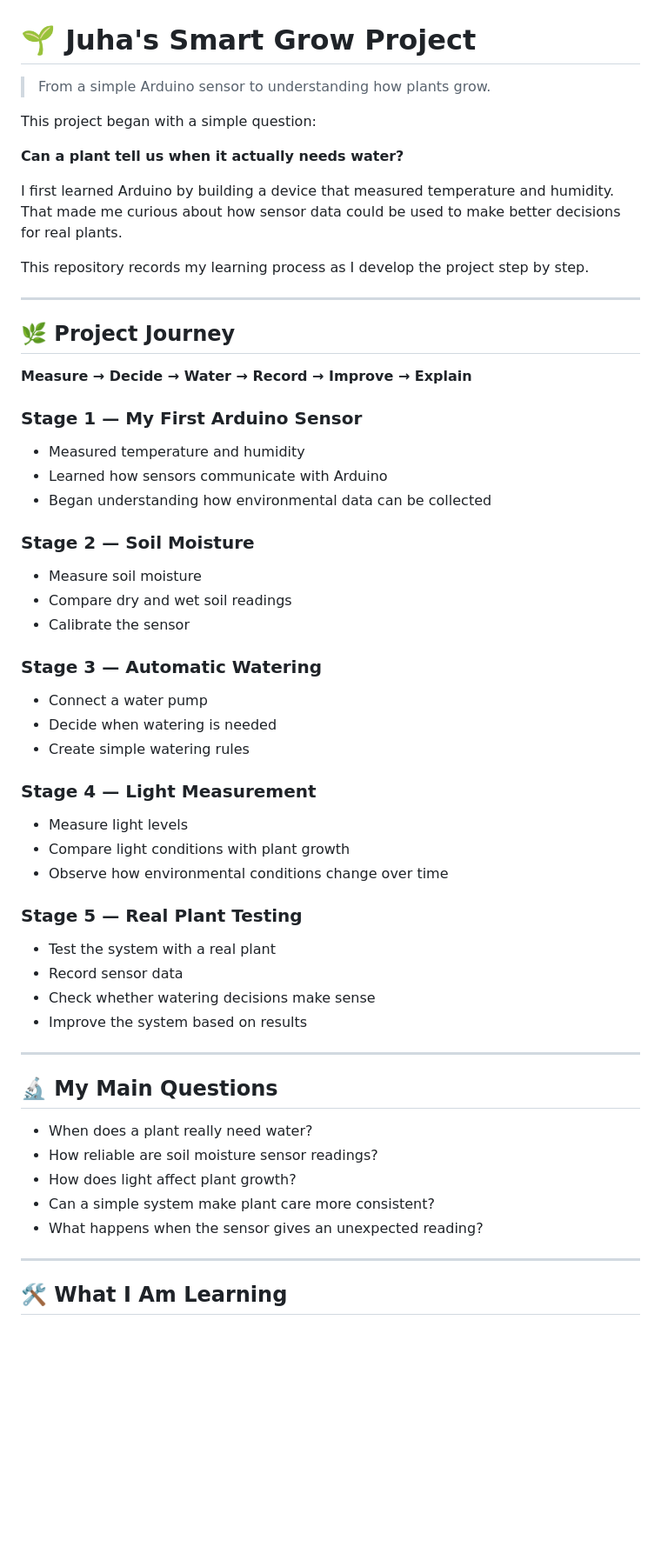
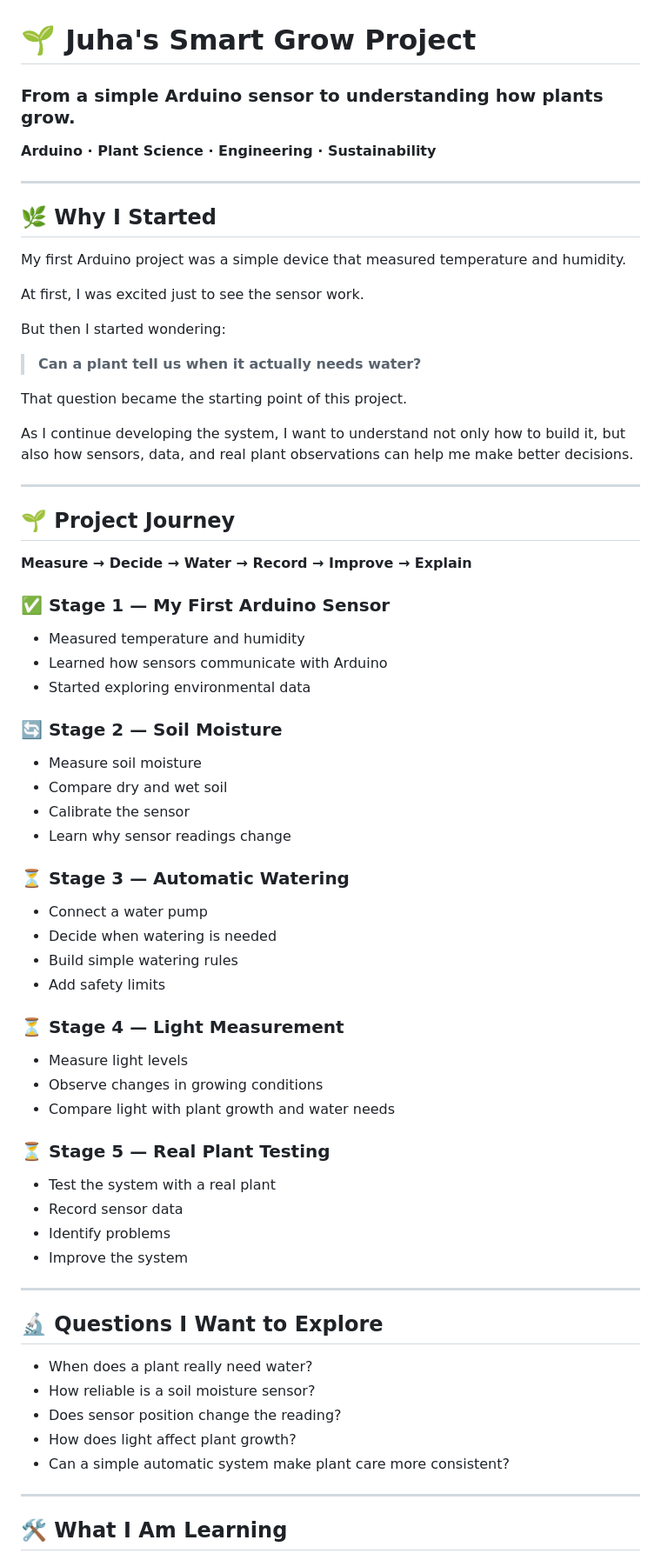
Before and after one commit to yunseokmi/JUHA_SmartFarm_since2026, a Markdown page: README.md, the part around one of its changes. Shown at 87% size. GitHub-like rendering; blank space fills up the shorter version.

```diff
--- a/README.md
+++ b/README.md
@@ -1,57 +1,73 @@
 # 🌱 Juha's Smart Grow Project
 
-> From a simple Arduino sensor to understanding how plants grow.
+### From a simple Arduino sensor to understanding how plants grow.
 
-This project began with a simple question:
-
-**Can a plant tell us when it actually needs water?**
-
-I first learned Arduino by building a device that measured temperature and humidity.
-That made me curious about how sensor data could be used to make better decisions for real plants.
-
-This repository records my learning process as I develop the project step by step.
+**Arduino · Plant Science · Engineering · Sustainability**
 
 ---
 
-## 🌿 Project Journey
+## 🌿 Why I Started
+
+My first Arduino project was a simple device that measured temperature and humidity.
+
+At first, I was excited just to see the sensor work.
+
+But then I started wondering:
+
+> **Can a plant tell us when it actually needs water?**
+
+That question became the starting point of this project.
+
+As I continue developing the system, I want to understand not only how to build it, but also how sensors, data, and real plant observations can help me make better decisions.
+
+---
+
+## 🌱 Project Journey
 
 **Measure → Decide → Water → Record → Improve → Explain**
 
-### Stage 1 — My First Arduino Sensor
+### ✅ Stage 1 — My First Arduino Sensor
+
 - Measured temperature and humidity
 - Learned how sensors communicate with Arduino
-- Began understanding how environmental data can be collected
+- Started exploring environmental data
 
-### Stage 2 — Soil Moisture
+### 🔄 Stage 2 — Soil Moisture
+
 - Measure soil moisture
-- Compare dry and wet soil readings
+- Compare dry and wet soil
 - Calibrate the sensor
+- Learn why sensor readings change
 
-### Stage 3 — Automatic Watering
+### ⏳ Stage 3 — Automatic Watering
+
 - Connect a water pump
 - Decide when watering is needed
-- Create simple watering rules
+- Build simple watering rules
+- Add safety limits
 
-### Stage 4 — Light Measurement
+### ⏳ Stage 4 — Light Measurement
+
 - Measure light levels
-- Compare light conditions with plant growth
-- Observe how environmental conditions change over time
+- Observe changes in growing conditions
+- Compare light with plant growth and water needs
 
-### Stage 5 — Real Plant Testing
+### ⏳ Stage 5 — Real Plant Testing
+
 - Test the system with a real plant
 - Record sensor data
-- Check whether watering decisions make sense
-- Improve the system based on results
+- Identify problems
+- Improve the system
 
 ---
 
-## 🔬 My Main Questions
+## 🔬 Questions I Want to Explore
 
 - When does a plant really need water?
-- How reliable are soil moisture sensor readings?
+- How reliable is a soil moisture sensor?
+- Does sensor position change the reading?
 - How does light affect plant growth?
-- Can a simple system make plant care more consistent?
-- What happens when the sensor gives an unexpected reading?
+- Can a simple automatic system make plant care more consistent?
 
 ---
 
```
Also changed, not shown: other parts of README.md (+58 -42 lines).
